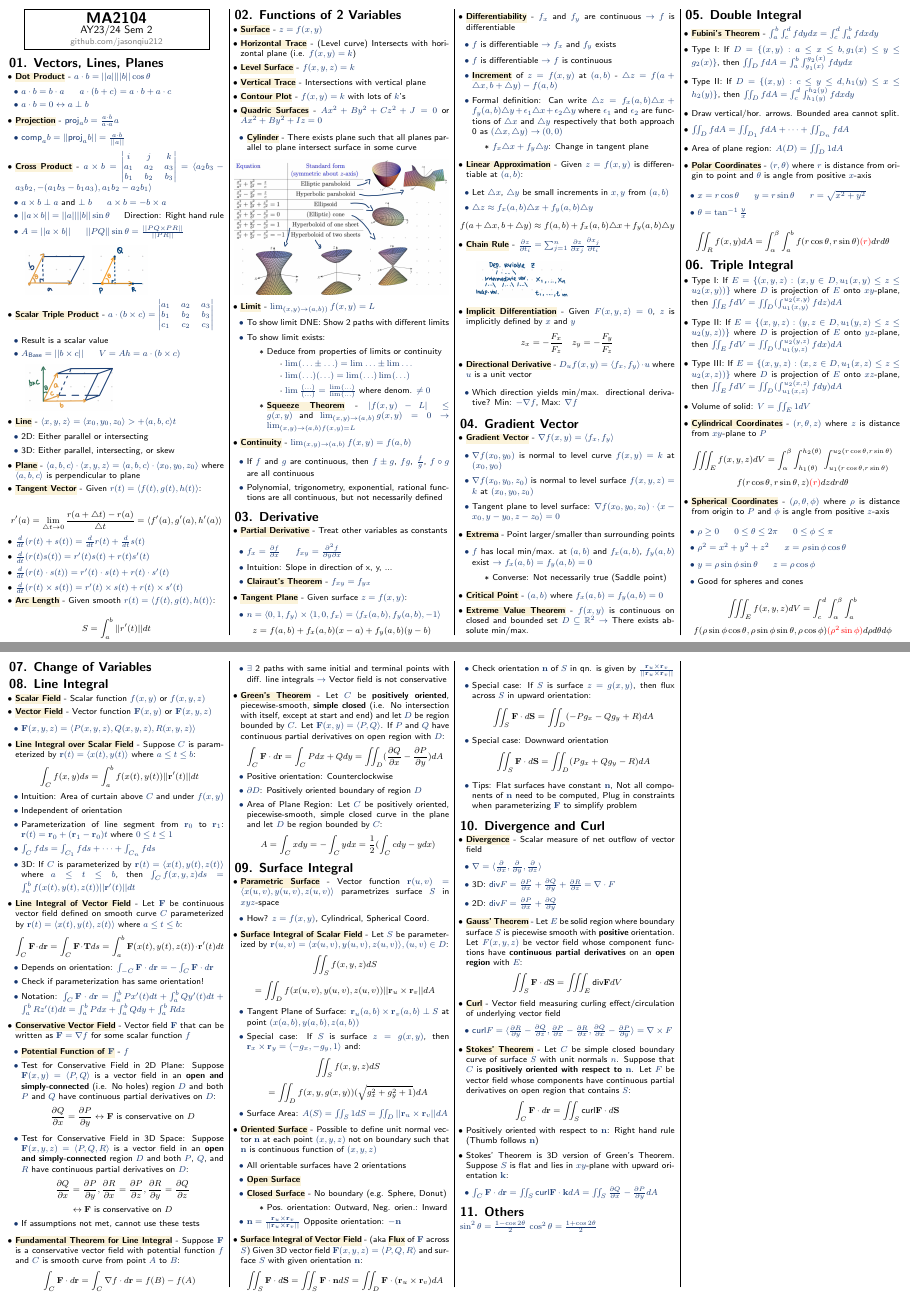
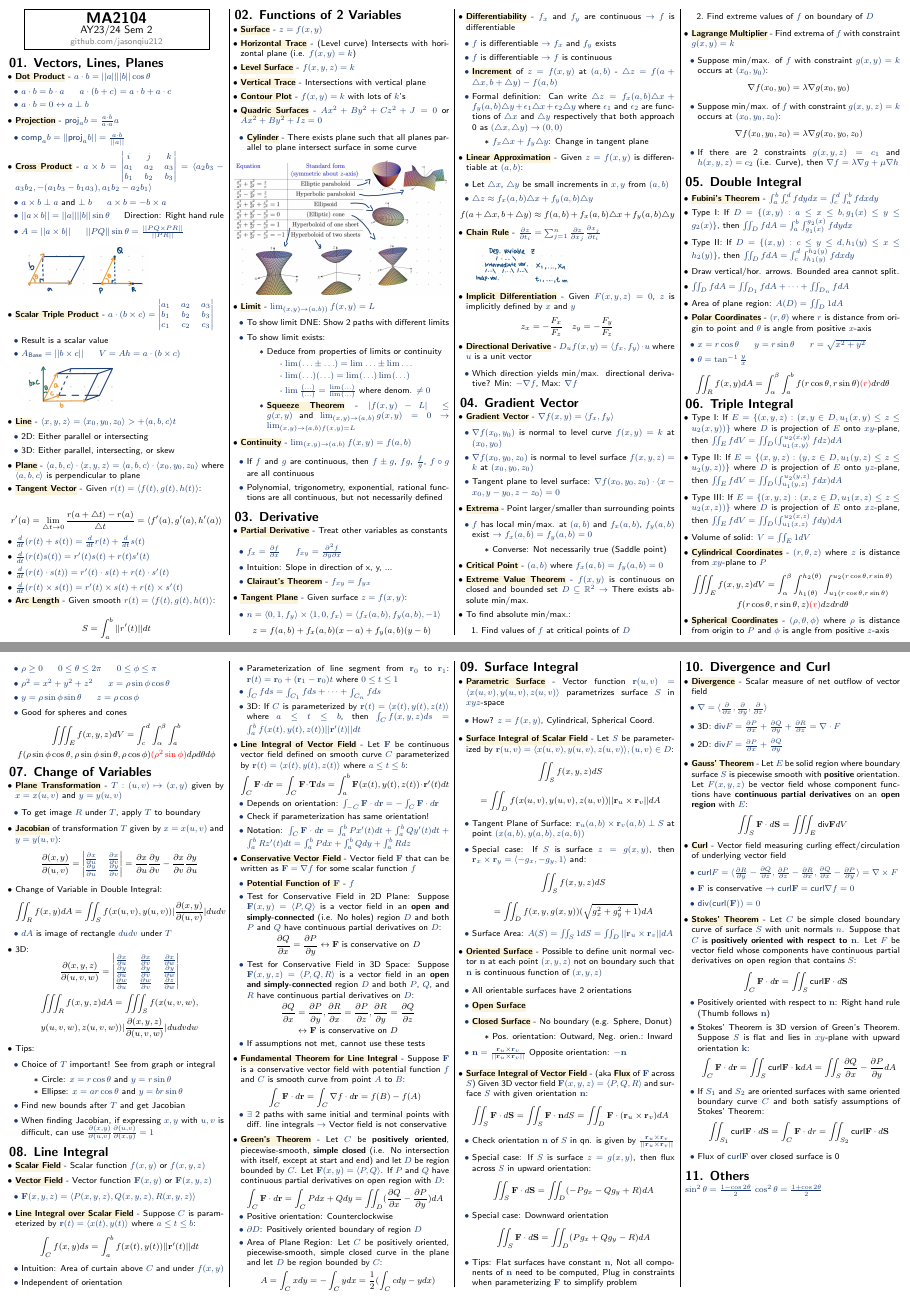
Before and after one commit to jasonqiu212/nus-cheatsheets, a LaTeX document (MA2104/ma2104-cheatsheet.tex): pages 1 and 2 of 2, joined at a grey line. Compiled offline with pdfLaTeX.

Commit message:
MA2104: add section 7

```diff
--- a/MA2104/ma2104-cheatsheet.tex
+++ b/MA2104/ma2104-cheatsheet.tex
@@ -279,6 +279,23 @@
     \end{itemize}
     \item \keyword{Critical Point}{$(a,b)$ where $f_x (a,b) = f_y (a,b) = 0$}
     \item \keyword{Extreme Value Theorem}{$f(x,y)$ is continuous on closed and bounded set $D \subseteq \mathbb{R}^2 \rightarrow$ There exists absolute min/max.}
+    \item To find absolute min/max.:
+    \begin{enumerate}
+        \item Find values of $f$ at critical points of $D$
+        \item Find extreme values of $f$ on boundary of $D$
+    \end{enumerate}
+    \item \keyword{Lagrange Multiplier}{Find extrema of $f$ with constraint $g(x,y) = k$}
+    \begin{itemize}
+        \item Suppose min/max. of $f$ with constraint $g(x,y)=k$ occurs at $(x_0,y_0)$:
+        \[
+            \nabla f(x_0,y_0)=\lambda \nabla g(x_0,y_0)
+        \]
+        \item Suppose min/max. of $f$ with constraint $g(x,y,z)=k$ occurs at $(x_0,y_0,z_0)$:
+        \[
+            \nabla f(x_0,y_0,z_0)=\lambda \nabla g(x_0,y_0,z_0)
+        \]
+        \item If there are 2 constraints $g(x,y,z)=c_1$ and $h(x,y,z)=c_2$ (i.e. Curve), then $\nabla f = \lambda \nabla g + \mu \nabla h$
+    \end{itemize}
 \end{itemize}
 
 \section{05. Double Integral}
@@ -333,6 +350,52 @@
 \]
 
 \section{07. Change of Variables}
+
+\begin{itemize}
+    \item \keyword{Plane Transformation}{$T: (u,v) \mapsto (x,y)$ given by $x=x(u,v)$ and $y=y(u,v)$}
+    \begin{itemize}
+        \item To get image $R$ under $T$, apply $T$ to boundary
+    \end{itemize}
+    \item \ilkeyword{Jacobian} of transformation $T$ given by $x=x(u,v)$ and $y=y(u,v)$:
+    \[
+        \partialderivative[(x,y)]{(u,v)} = \begin{vmatrix}
+            \partialderivative[x]{u} & \partialderivative[x]{v} \\
+            \partialderivative[y]{u} & \partialderivative[y]{v} \\
+        \end{vmatrix}
+        = \partialderivative[x]{u}\partialderivative[y]{v} - \partialderivative[x]{v}\partialderivative[y]{u}
+    \]
+    \item Change of Variable in Double Integral:
+    \[
+        \iint_{R} f(x,y) dA = \iint_{S} f(x(u,v),y(u,v)) |\partialderivative[(x,y)]{(u,v)}| dudv
+    \]
+    \begin{itemize}
+        \item $dA$ is image of rectangle $dudv$ under $T$
+    \end{itemize}
+    \item 3D:
+    \[
+        \partialderivative[(x,y,z)]{(u,v,w)} = \begin{vmatrix}
+            \partialderivative[x]{u} & \partialderivative[x]{v} & \partialderivative[x]{w} \\
+            \partialderivative[y]{u} & \partialderivative[y]{v} & \partialderivative[y]{w} \\
+            \partialderivative[w]{u} & \partialderivative[w]{v} & \partialderivative[z]{w} \\
+        \end{vmatrix}
+    \]
+    \[
+        \iiint_{R} f(x,y,z) dA = \iiint_{S} f(x(u,v,w),
+    \]
+    \[
+        y(u,v,w),z(u,v,w)) |\partialderivative[(x,y,z)]{(u,v,w)}| dudvdw
+    \]
+    \item Tips:
+    \begin{itemize}
+        \item Choice of $T$ important! See from graph or integral
+        \begin{itemize}
+            \item Circle: $x=r\cos \theta$ and $y = r\sin \theta$
+            \item Ellipse: $x=a r \cos \theta$ and $y = b r \sin \theta$
+        \end{itemize}
+        \item Find new bounds after $T$ and get Jacobian
+        \item When finding Jacobian, if expressing $x,y$ with $u,v$ is difficult, can use $\partialderivative[(x,y)]{(u,v)} \partialderivative[(u,v)]{(x,y)} = 1$
+    \end{itemize}
+\end{itemize}
 
 \section{08. Line Integral}
 
@@ -471,18 +534,24 @@
     \item \keyword{Curl}{Vector field measuring curling effect/circulation of underlying vector field}
     \begin{itemize}
         \item $\text{curl} F = \langle \partialderivative[R]{y} - \partialderivative[Q]{z},\partialderivative[P]{z} - \partialderivative[R]{x},\partialderivative[Q]{x} - \partialderivative[P]{y} \rangle = \nabla \times F$
+        \item $\mathbf{F}$ is conservative $\rightarrow$ $\text{curl} \mathbf{F} = \text{curl} \nabla f = 0$
+        \item $\text{div} (\text{curl} (\mathbf{F})) = 0$
     \end{itemize}
     \item \keyword{Stokes' Theorem}{Let $C$ be simple closed boundary curve of surface $S$ with unit normals $n$. Suppose that $C$ is \textbf{positively oriented with respect to $\mathbf{n}$}. Let $F$ be vector field whose components have continuous partial derivatives on open region that contains $S$:}
-\end{itemize}
-\[
-    \int_C \mathbf{F} \cdot d \mathbf{r} = \iint_S \text{curl} \mathbf{F} \cdot d \mathbf{S}
-\]
-
-\begin{itemize}
-    \item Positively oriented with respect to $\mathbf{n}$: Right hand rule (Thumb follows $\mathbf{n}$)
-    \item Stokes' Theorem is 3D version of Green's Theorem. Suppose $S$ is flat and lies in $xy$-plane with upward orientation $\mathbf{k}$:
+    \[
+        \int_C \mathbf{F} \cdot d \mathbf{r} = \iint_S \text{curl} \mathbf{F} \cdot d \mathbf{S}
+    \]
     \begin{itemize}
-        \item $\int_C \mathbf{F} \cdot d \mathbf{r} = \iint_S \text{curl} \mathbf{F} \cdot \mathbf{k} dA = \iint_S \partialderivative[Q]{x} - \partialderivative[P]{y} dA$
+        \item Positively oriented with respect to $\mathbf{n}$: Right hand rule (Thumb follows $\mathbf{n}$)
+        \item Stokes' Theorem is 3D version of Green's Theorem. Suppose $S$ is flat and lies in $xy$-plane with upward orientation $\mathbf{k}$:
+        \[
+            \int_C \mathbf{F} \cdot d \mathbf{r} = \iint_S \text{curl} \mathbf{F} \cdot \mathbf{k} dA = \iint_S \partialderivative[Q]{x} - \partialderivative[P]{y} dA
+        \]
+        \item If $S_1$ and $S_2$ are oriented surfaces with same oriented boundary curve $C$ and both satisfy assumptions of Stokes' Theorem:
+        \[
+            \iint_{S_1} \text{curl} \mathbf{F} \cdot d\mathbf{S} = \int_{C} \mathbf{F} \cdot dr = \iint_{S_2} \text{curl} \mathbf{F} \cdot d\mathbf{S}
+        \]
+        \item Flux of $\text{curl} \mathbf{F}$ over closed surface is 0
     \end{itemize}
 \end{itemize}
 
```
Also changed, not shown: MA2104/ma2104-cheatsheet.pdf.
